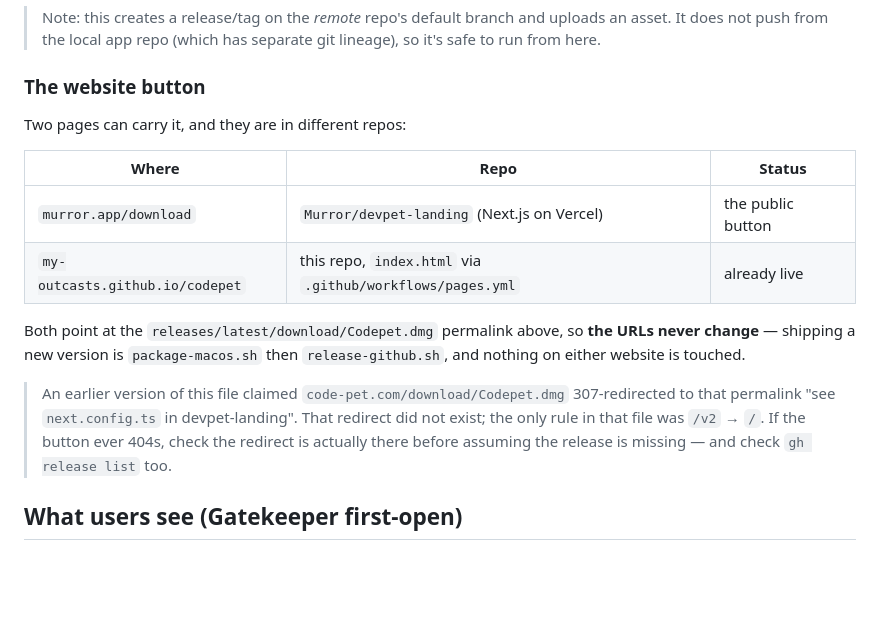
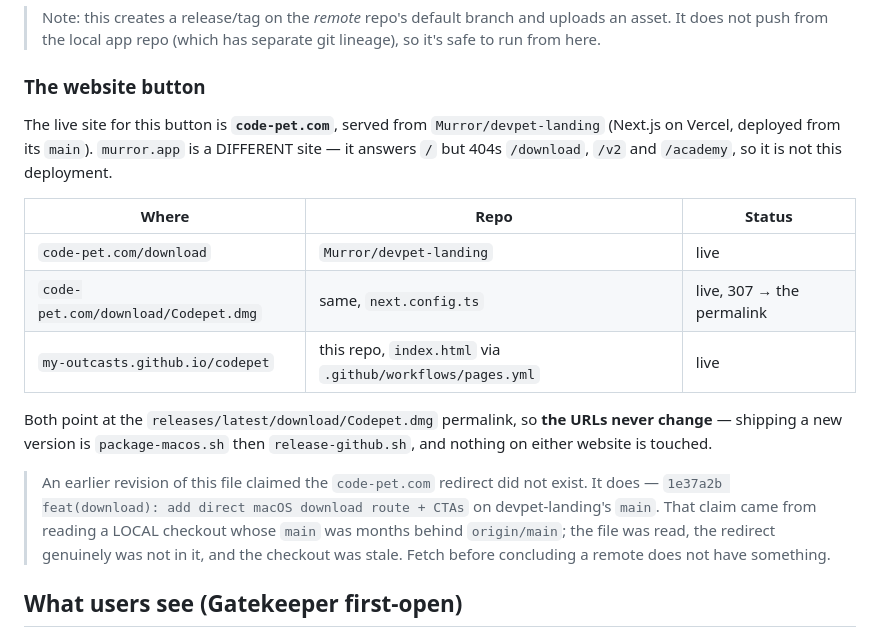
Before and after one commit to My-Outcasts/codepet, a Markdown page: scripts/RELEASE.md, the part around the change. Rendered like a GitHub page; blank space fills up the shorter version.

Commit message:
Correct two claims I got wrong about the website
Both came from reading a local checkout of devpet-landing whose `main` was
months behind `origin/main`. I read next.config.ts, the redirect genuinely was
not in the file, and I wrote down that it did not exist.

It does. `1e37a2b feat(download): add direct macOS download route + CTAs` added
`/download/Codepet.dmg` → the GitHub releases permalink, and it is live right
now: `curl -I https://code-pet.com/download/Codepet.dmg` answers 307. The
original RELEASE.md was right and my correction to it was the error.

Second: the live site is `code-pet.com`, not `murror.app`. Production deploys of
devpet-landing serve code-pet.com — `/v2` 307s and `/download` 200s there, while
murror.app answers `/` and 404s `/download`, `/v2` and `/academy`. They are
different deployments, and I had been writing murror.app throughout.

`git fetch` before concluding a remote does not have something. Reading the file
was not enough; the file was fine and the checkout was stale.

Co-Authored-By: Claude Opus 5 (1M context) <noreply@anthropic.com>

```diff
--- a/scripts/RELEASE.md
+++ b/scripts/RELEASE.md
@@ -76,22 +76,25 @@ https://github.com/My-Outcasts/codepet/releases/latest/download/Codepet.dmg
 
 ### The website button
 
-Two pages can carry it, and they are in different repos:
+The live site for this button is **`code-pet.com`**, served from `Murror/devpet-landing`
+(Next.js on Vercel, deployed from its `main`). `murror.app` is a DIFFERENT site — it answers
+`/` but 404s `/download`, `/v2` and `/academy`, so it is not this deployment.
 
 | Where | Repo | Status |
 |---|---|---|
-| `murror.app/download` | `Murror/devpet-landing` (Next.js on Vercel) | the public button |
-| `my-outcasts.github.io/codepet` | this repo, `index.html` via `.github/workflows/pages.yml` | already live |
+| `code-pet.com/download` | `Murror/devpet-landing` | live |
+| `code-pet.com/download/Codepet.dmg` | same, `next.config.ts` | live, 307 → the permalink |
+| `my-outcasts.github.io/codepet` | this repo, `index.html` via `.github/workflows/pages.yml` | live |
 
-Both point at the `releases/latest/download/Codepet.dmg` permalink above, so
-**the URLs never change** — shipping a new version is `package-macos.sh` then
-`release-github.sh`, and nothing on either website is touched.
+Both point at the `releases/latest/download/Codepet.dmg` permalink, so **the URLs never
+change** — shipping a new version is `package-macos.sh` then `release-github.sh`, and
+nothing on either website is touched.
 
-> An earlier version of this file claimed `code-pet.com/download/Codepet.dmg`
-> 307-redirected to that permalink "see `next.config.ts` in devpet-landing".
-> That redirect did not exist; the only rule in that file was `/v2` → `/`. If the
-> button ever 404s, check the redirect is actually there before assuming the
-> release is missing — and check `gh release list` too.
+> An earlier revision of this file claimed the `code-pet.com` redirect did not exist. It
+> does — `1e37a2b feat(download): add direct macOS download route + CTAs` on devpet-landing's
+> `main`. That claim came from reading a LOCAL checkout whose `main` was months behind
+> `origin/main`; the file was read, the redirect genuinely was not in it, and the checkout
+> was stale. Fetch before concluding a remote does not have something.
 
 ## What users see (Gatekeeper first-open)
 
```
Also changed, not shown: CLAUDE.md (+5 -2 lines).
